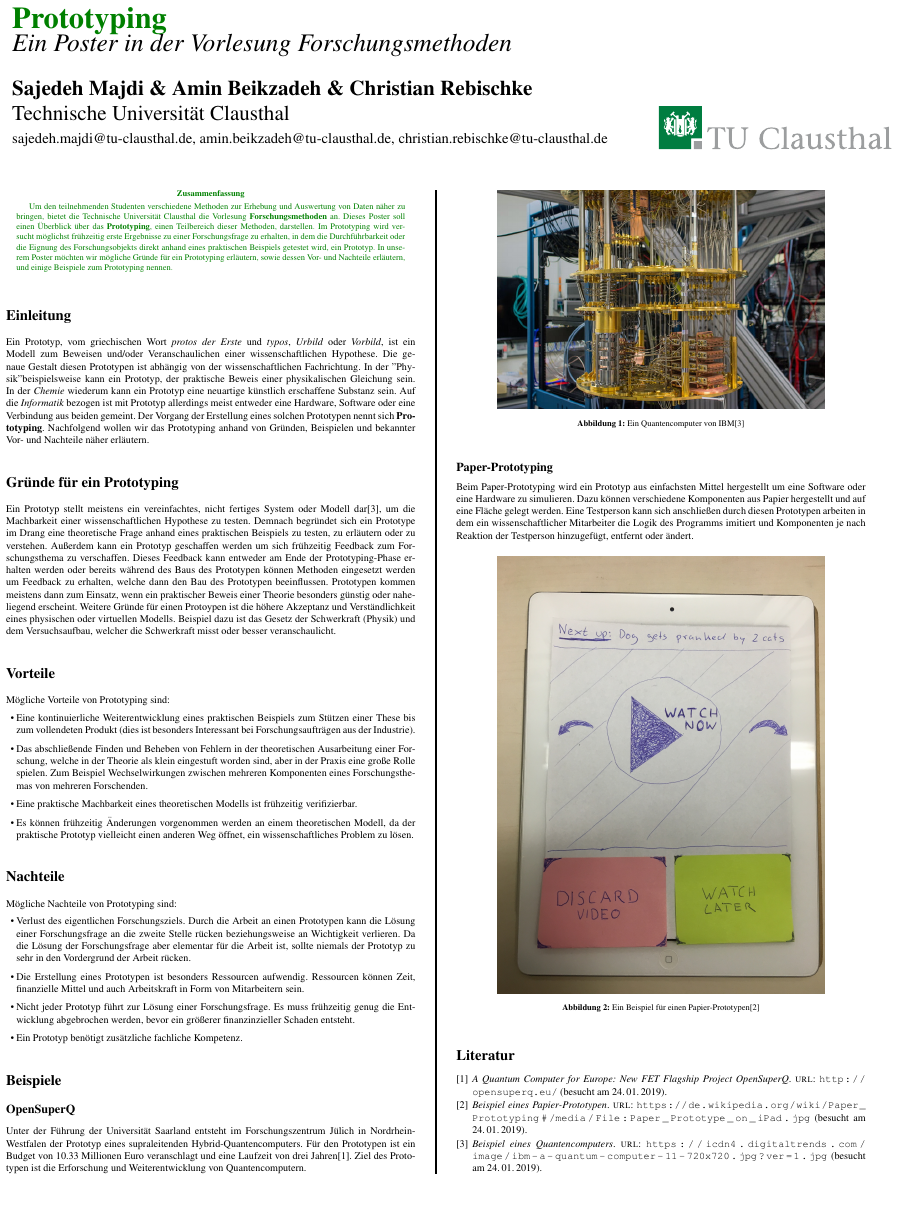
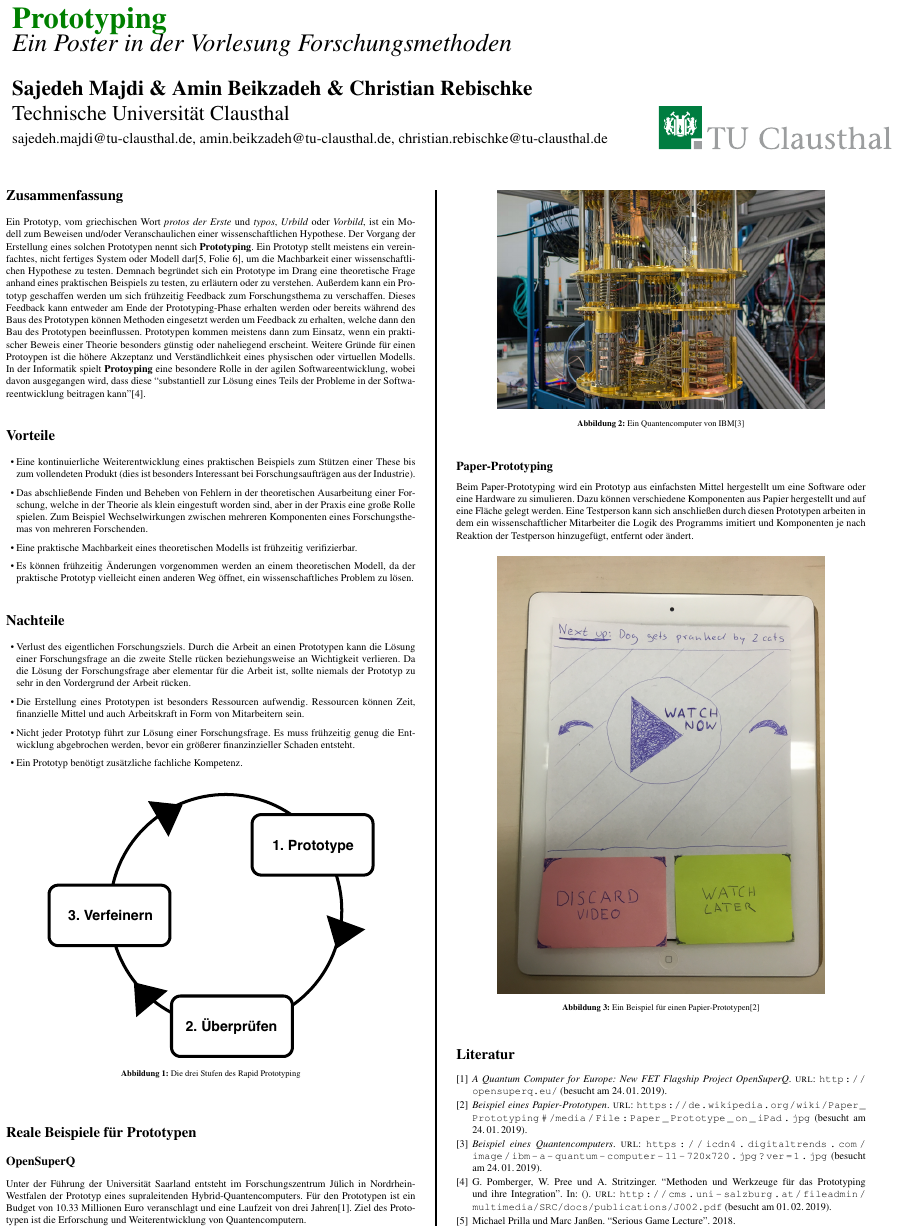
Before and after one commit to shibumi/Forschungsmethoden-WS1819, a LaTeX poster (poster/conference_poster_6.tex): the whole page. Compiled offline with pdfLaTeX.

Commit message:
aktuellen Stand hochgeladen
Signed-off-by: Christian Rebischke <chris@nullday.de>

```diff
--- a/poster/conference_poster_6.tex
+++ b/poster/conference_poster_6.tex
@@ -67,41 +67,12 @@
 
 \begin{multicols}{2} % This is how many columns your poster will be broken into, a portrait poster is generally split into 2 columns
 
-%----------------------------------------------------------------------------------------
-%	ABSTRACT
-%----------------------------------------------------------------------------------------
-
-\color{Green} % Navy color for the abstract
-
-\begin{abstract}
-Um den teilnehmenden Studenten verschiedene Methoden zur Erhebung und Auswertung von Daten näher zu bringen, bietet die Technische Universität Clausthal die Vorlesung \textbf{Forschungsmethoden} an. Dieses Poster soll einen Überblick über das \textbf{Prototyping}, einen Teilbereich dieser Methoden, darstellen. Im Prototyping wird versucht möglichst frühzeitig erste Ergebnisse zu einer Forschungsfrage zu erhalten, in dem die Durchführbarkeit oder die Eignung des Forschungsobjekts direkt anhand eines praktischen Beispiels getestet wird, ein Prototyp.
-In unserem Poster möchten wir mögliche Gründe für ein Prototyping erläutern, sowie dessen Vor- und Nachteile erläutern, und einige Beispiele zum Prototyping nennen.
-\end{abstract}
-
-%----------------------------------------------------------------------------------------
-%	INTRODUCTION
-%----------------------------------------------------------------------------------------
-
 \color{Black} % SaddleBrown color for the introduction
 
-\section*{Einleitung}
-    Ein Prototyp, vom griechischen Wort \textit{protos} \textit{der Erste} und \textit{typos}, \textit{Urbild} oder \textit{Vorbild}, ist ein Modell zum Beweisen und/oder Veranschaulichen einer wissenschaftlichen Hypothese. Die genaue Gestalt diesen Prototypen ist abhängig von der wissenschaftlichen Fachrichtung. In der "Physik" beispielsweise kann ein Prototyp, der praktische Beweis einer physikalischen Gleichung sein. In der \textit{Chemie} wiederum kann ein Prototyp eine neuartige künstlich erschaffene Substanz sein. Auf die \textit{Informatik} bezogen ist mit Prototyp allerdings meist entweder eine Hardware, Software oder eine Verbindung aus beiden gemeint. Der Vorgang der Erstellung eines solchen Prototypen nennt sich \textbf{Prototyping}. Nachfolgend wollen wir das Prototyping anhand von Gründen, Beispielen und bekannter Vor- und Nachteile näher erläutern.
-%----------------------------------------------------------------------------------------
-%	OBJECTIVES
-%----------------------------------------------------------------------------------------
-
-\color{Black} % DarkSlateGray color for the rest of the content
-
-\section*{Gründe für ein Prototyping}
-Ein Prototyp stellt meistens ein vereinfachtes, nicht fertiges System oder Modell dar[3], um die Machbarkeit einer wissenschaftlichen Hypothese zu testen. Demnach begründet sich ein Prototype im Drang eine theoretische Frage anhand eines praktischen Beispiels zu testen, zu erläutern oder zu verstehen. Außerdem kann ein Prototyp geschaffen werden um sich frühzeitig Feedback zum Forschungsthema zu verschaffen. Dieses Feedback kann entweder am Ende der Prototyping-Phase erhalten werden oder bereits während des Baus des Prototypen können Methoden eingesetzt werden um Feedback zu erhalten, welche dann den Bau des Prototypen beeinflussen. Prototypen kommen meistens dann zum Einsatz, wenn ein praktischer Beweis einer Theorie besonders günstig oder naheliegend erscheint. Weitere Gründe für einen Protoypen ist die höhere Akzeptanz und Verständlichkeit eines physischen oder virtuellen Modells. Beispiel dazu ist das Gesetz der Schwerkraft (Physik) und dem Versuchsaufbau, welcher die Schwerkraft misst oder besser veranschaulicht.
-
-
-%----------------------------------------------------------------------------------------
-%	MATERIALS AND METHODS
-%----------------------------------------------------------------------------------------
+\section*{Zusammenfassung}
+Ein Prototyp, vom griechischen Wort \textit{protos} \textit{der Erste} und \textit{typos}, \textit{Urbild} oder \textit{Vorbild}, ist ein Modell zum Beweisen und/oder Veranschaulichen einer wissenschaftlichen Hypothese. Der Vorgang der Erstellung eines solchen Prototypen nennt sich \textbf{Prototyping}. Ein Prototyp stellt meistens ein vereinfachtes, nicht fertiges System oder Modell dar\cite[Folie 6]{PROTOTYPE}, um die Machbarkeit einer wissenschaftlichen Hypothese zu testen. Demnach begründet sich ein Prototype im Drang eine theoretische Frage anhand eines praktischen Beispiels zu testen, zu erläutern oder zu verstehen. Außerdem kann ein Prototyp geschaffen werden um sich frühzeitig Feedback zum Forschungsthema zu verschaffen. Dieses Feedback kann entweder am Ende der Prototyping-Phase erhalten werden oder bereits während des Baus des Prototypen können Methoden eingesetzt werden um Feedback zu erhalten, welche dann den Bau des Prototypen beeinflussen. Prototypen kommen meistens dann zum Einsatz, wenn ein praktischer Beweis einer Theorie besonders günstig oder naheliegend erscheint. Weitere Gründe für einen Protoypen ist die höhere Akzeptanz und Verständlichkeit eines physischen oder virtuellen Modells. In der Informatik spielt \textbf{Protoyping} eine besondere Rolle in der agilen Softwareentwicklung, wobei davon ausgegangen wird, dass diese ``substantiell zur Lösung eines Teils der Probleme in der Softwareentwicklung beitragen kann''\cite{POMBERGER}.
 
 \section*{Vorteile}
-Mögliche Vorteile von Prototyping sind:
 \begin{itemize}
     \item Eine kontinuierliche Weiterentwicklung eines praktischen Beispiels zum Stützen einer These bis zum vollendeten Produkt (dies ist besonders Interessant bei Forschungsaufträgen aus der Industrie).
     \item Das abschließende Finden und Beheben von Fehlern in der theoretischen Ausarbeitung einer Forschung, welche in der Theorie als klein eingestuft worden sind, aber in der Praxis eine große Rolle spielen. Zum Beispiel Wechselwirkungen zwischen mehreren Komponenten eines Forschungsthemas von mehreren Forschenden.
@@ -110,7 +81,6 @@ Mögliche Vorteile von Prototyping sind:
 \end{itemize}
 
 \section*{Nachteile}
-Mögliche Nachteile von Prototyping sind:
 \begin{itemize}
     \item Verlust des eigentlichen Forschungsziels. Durch die Arbeit an einen Prototypen kann die Lösung einer Forschungsfrage an die zweite Stelle rücken beziehungsweise an Wichtigkeit verlieren. Da die Lösung der Forschungsfrage aber elementar für die Arbeit ist, sollte niemals der Prototyp zu sehr in den Vordergrund der Arbeit rücken.
     \item Die Erstellung eines Prototypen ist besonders Ressourcen aufwendig. Ressourcen können Zeit, finanzielle Mittel und auch Arbeitskraft in Form von Mitarbeitern sein.
@@ -118,7 +88,12 @@ Mögliche Nachteile von Prototyping sind:
     \item Ein Prototyp benötigt zusätzliche fachliche Kompetenz.
 \end{itemize}
 
-\section*{Beispiele}
+\begin{center}\vspace{1cm}
+\includegraphics[width=0.8\linewidth]{rapid_prototyping.pdf}
+\captionof{figure}{Die drei Stufen des Rapid Prototyping}
+\end{center}\vspace{1cm}
+
+\section*{Reale Beispiele für Prototypen}
 \subsection*{OpenSuperQ}
 Unter der Führung der Universität Saarland entsteht im Forschungszentrum Jülich in Nordrhein-Westfalen der Prototyp eines supraleitenden Hybrid-Quantencomputers. Für den Prototypen ist ein Budget von 10.33 Millionen Euro veranschlagt und eine Laufzeit von drei Jahren\cite{QUANTUM}. Ziel des Prototypen ist die Erforschung und Weiterentwicklung von Quantencomputern.
 \begin{center}\vspace{1cm}
```
Also changed, not shown: poster/sample.bib (+15 -0 lines), poster/conference_poster_6.pdf, 1 other file.
